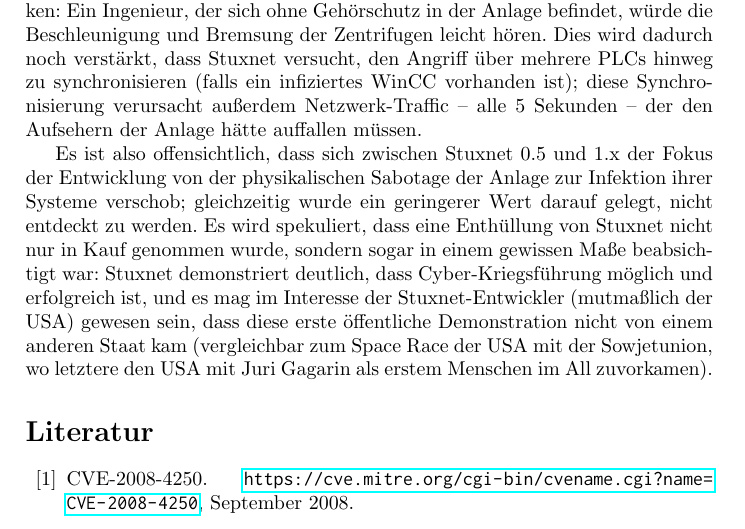
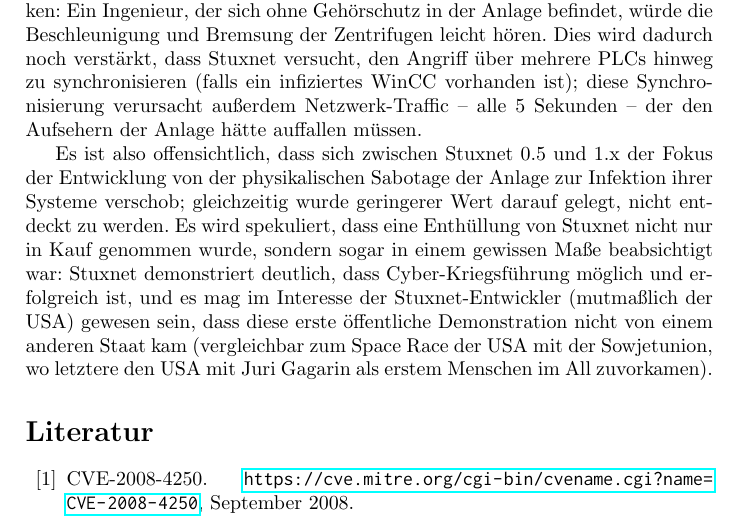
Before and after one commit to lucaswerkmeister/Proseminar-Stuxnet, a LaTeX document (Ausarbeitung/document.tex): part of page 8 of 9, cut so that both start at the same text. Compiled offline with pdfLaTeX.

Commit message:
Remove bogus „ein“

```diff
--- a/Ausarbeitung/document.tex
+++ b/Ausarbeitung/document.tex
@@ -383,7 +383,7 @@ diese Synchronisierung verursacht außerdem Netzwerk-Traffic – alle 5 Sekunden
 
 Es ist also offensichtlich, dass sich zwischen Stuxnet 0.5 und 1.x der Fokus der Entwicklung
 von der physikalischen Sabotage der Anlage zur Infektion ihrer Systeme verschob;
-gleichzeitig wurde ein geringerer Wert darauf gelegt, nicht entdeckt zu werden.
+gleichzeitig wurde geringerer Wert darauf gelegt, nicht entdeckt zu werden.
 Es wird spekuliert, dass eine Enthüllung von Stuxnet nicht nur in Kauf genommen wurde,
 sondern sogar in einem gewissen Maße beabsichtigt war:
 Stuxnet demonstriert deutlich, dass Cyber-Kriegsführung möglich und erfolgreich ist,
```
Also changed, not shown: Ausarbeitung/Feedback.md (+1 -1 lines).
